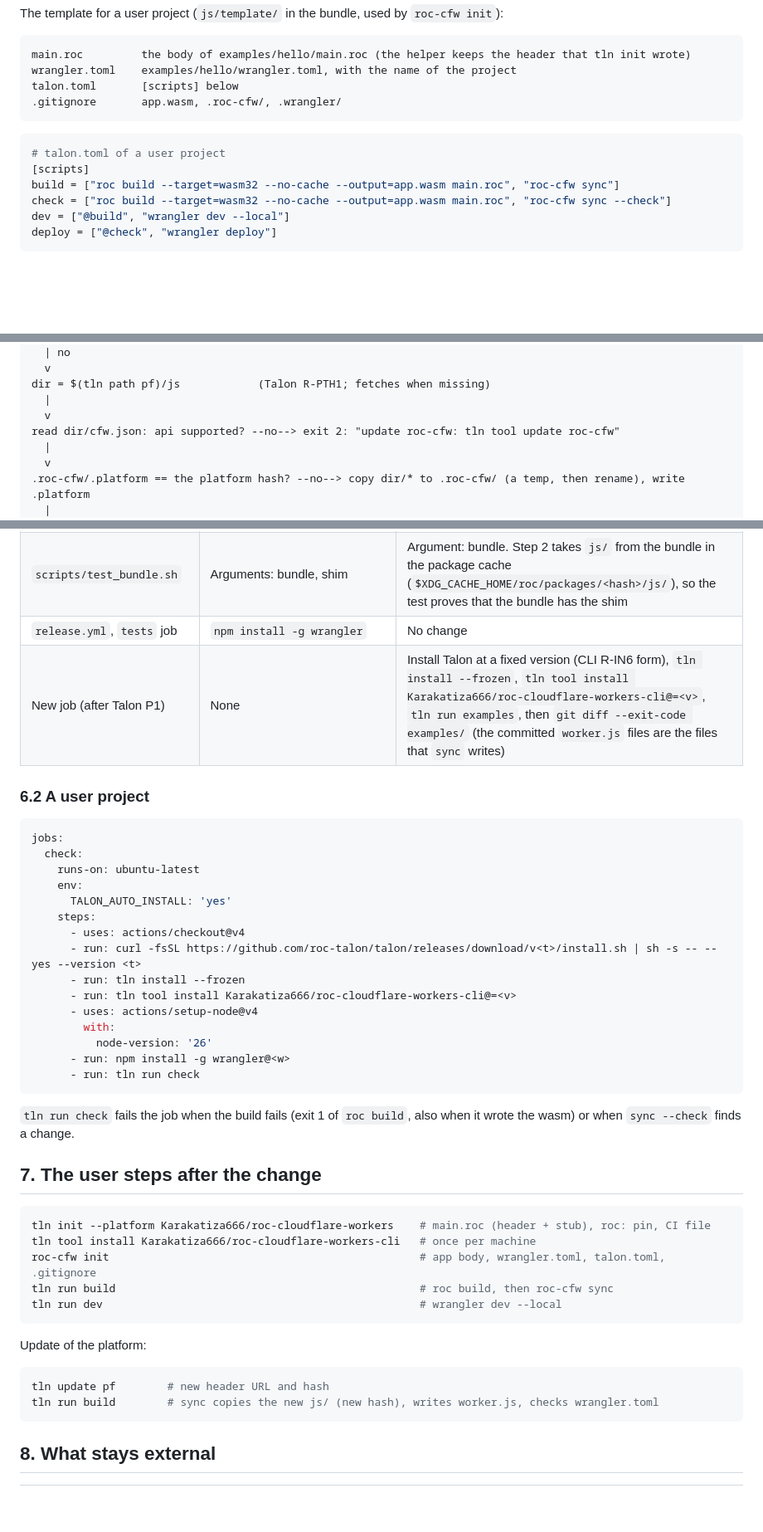
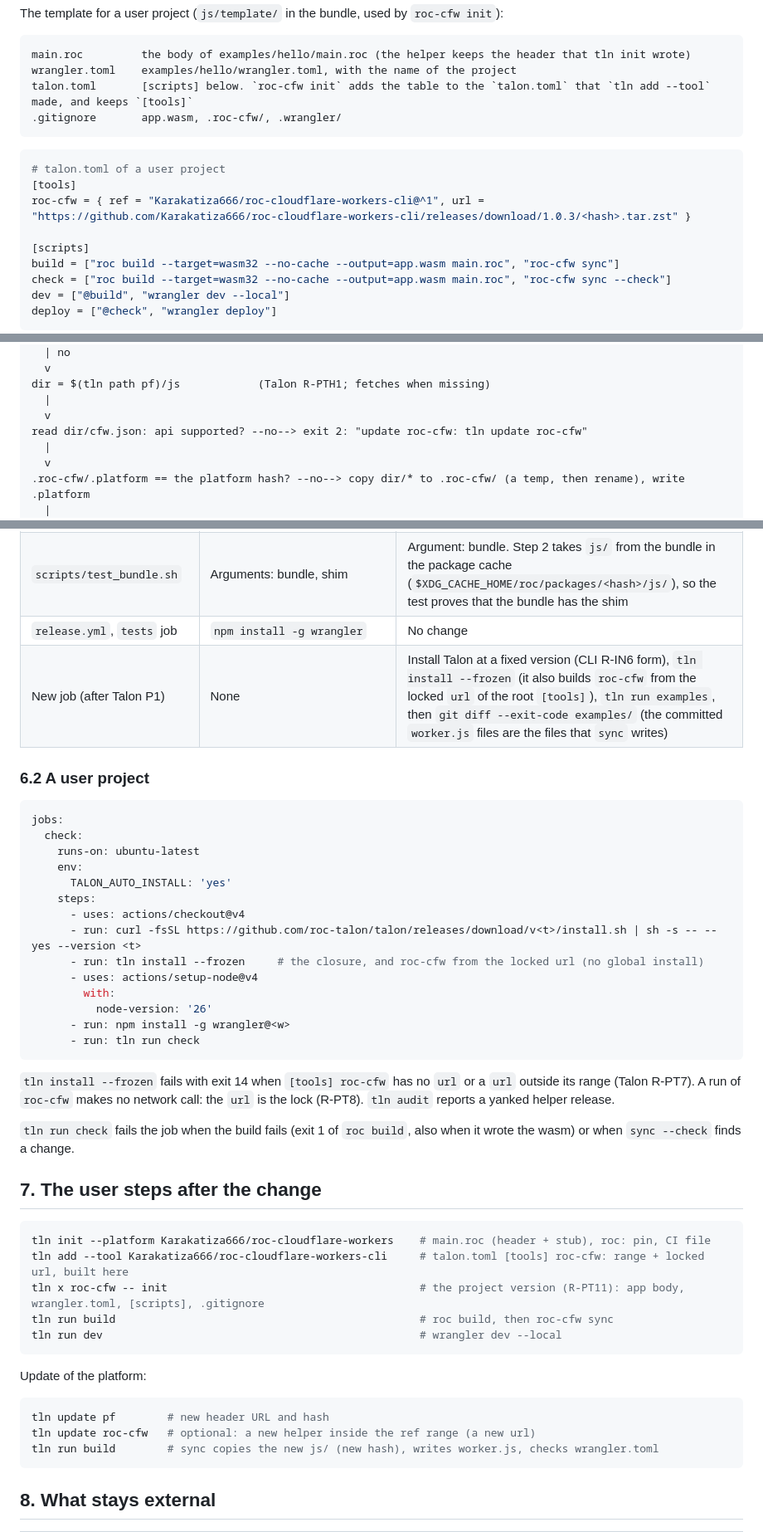
Before and after one commit to Karakatiza666/roc-cloudflare-workers, a Markdown page: research/talon-fit/TRANSITION.md, 3 parts joined by grey strips. Shown at 83% size. Drawn GitHub-style; blank space fills up the shorter version.

````diff
--- a/research/talon-fit/TRANSITION.md
+++ b/research/talon-fit/TRANSITION.md
@@ -67,12 +68,15 @@ The template for a user project (`js/template/` in the bundle, used by `roc-cfw
 ```text
 main.roc         the body of examples/hello/main.roc (the helper keeps the header that tln init wrote)
 wrangler.toml    examples/hello/wrangler.toml, with the name of the project
-talon.toml       [scripts] below
+talon.toml       [scripts] below. `roc-cfw init` adds the table to the `talon.toml` that `tln add --tool` made, and keeps `[tools]`
 .gitignore       app.wasm, .roc-cfw/, .wrangler/
 ```
 
 ```toml
 # talon.toml of a user project
+[tools]
+roc-cfw = { ref = "Karakatiza666/roc-cloudflare-workers-cli@^1", url = "https://github.com/Karakatiza666/roc-cloudflare-workers-cli/releases/download/1.0.3/<hash>.tar.zst" }
+
 [scripts]
 build = ["roc build --target=wasm32 --no-cache --output=app.wasm main.roc", "roc-cfw sync"]
 check = ["roc build --target=wasm32 --no-cache --output=app.wasm main.roc", "roc-cfw sync --check"]
@@ -166,7 +184,7 @@ read the header of the app file -> the platform alias (pf)
 dir = $(tln path pf)/js            (Talon R-PTH1; fetches when missing)
   |
   v
-read dir/cfw.json: api supported? --no--> exit 2: "update roc-cfw: tln tool update roc-cfw"
+read dir/cfw.json: api supported? --no--> exit 2: "update roc-cfw: tln update roc-cfw"
   |
   v
 .roc-cfw/.platform == the platform hash? --no--> copy dir/* to .roc-cfw/ (a temp, then rename), write .platform
@@ -186,7 +204,7 @@ node .roc-cfw/cli.mjs sync [sync args]   (exit code passes through)
 | `scripts/test_example.sh` | `npm install <shim .tgz>`, `./node_modules/.bin/roc-cloudflare-workers sync --check` | Copy `js/` (or `js/` of the extracted bundle) to `<project>/.roc-cfw/`, then `node .roc-cfw/cli.mjs sync --check`. No helper and no Talon needed: the test checks the platform files |
 | `scripts/test_bundle.sh` | Arguments: bundle, shim | Argument: bundle. Step 2 takes `js/` from the bundle in the package cache (`$XDG_CACHE_HOME/roc/packages/<hash>/js/`), so the test proves that the bundle has the shim |
 | `release.yml`, `tests` job | `npm install -g wrangler` | No change |
-| New job (after Talon P1) | None | Install Talon at a fixed version (CLI R-IN6 form), `tln install --frozen`, `tln tool install Karakatiza666/roc-cloudflare-workers-cli@=<v>`, `tln run examples`, then `git diff --exit-code examples/` (the committed `worker.js` files are the files that `sync` writes) |
+| New job (after Talon P1) | None | Install Talon at a fixed version (CLI R-IN6 form), `tln install --frozen` (it also builds `roc-cfw` from the locked `url` of the root `[tools]`), `tln run examples`, then `git diff --exit-code examples/` (the committed `worker.js` files are the files that `sync` writes) |
 
 ### 6.2 A user project
 
@@ -199,8 +217,7 @@ jobs:
     steps:
       - uses: actions/checkout@v4
       - run: curl -fsSL https://github.com/roc-talon/talon/releases/download/v<t>/install.sh | sh -s -- --yes --version <t>
-      - run: tln install --frozen
-      - run: tln tool install Karakatiza666/roc-cloudflare-workers-cli@=<v>
+      - run: tln install --frozen     # the closure, and roc-cfw from the locked url (no global install)
       - uses: actions/setup-node@v4
         with:
           node-version: '26'
@@ -208,14 +225,16 @@ jobs:
       - run: tln run check
 ```
 
+`tln install --frozen` fails with exit 14 when `[tools] roc-cfw` has no `url` or a `url` outside its range (Talon R-PT7). A run of `roc-cfw` makes no network call: the `url` is the lock (R-PT8). `tln audit` reports a yanked helper release.
+
 `tln run check` fails the job when the build fails (exit 1 of `roc build`, also when it wrote the wasm) or when `sync --check` finds a change.
 
 ## 7. The user steps after the change
 
 ```sh
 tln init --platform Karakatiza666/roc-cloudflare-workers    # main.roc (header + stub), roc: pin, CI file
-tln tool install Karakatiza666/roc-cloudflare-workers-cli   # once per machine
-roc-cfw init                                                # app body, wrangler.toml, talon.toml, .gitignore
+tln add --tool Karakatiza666/roc-cloudflare-workers-cli     # talon.toml [tools] roc-cfw: range + locked url, built here
+tln x roc-cfw -- init                                       # the project version (R-PT11): app body, wrangler.toml, [scripts], .gitignore
 tln run build                                               # roc build, then roc-cfw sync
 tln run dev                                                 # wrangler dev --local
 ```
@@ -224,6 +243,7 @@ Update of the platform:
 
 ```sh
 tln update pf        # new header URL and hash
+tln update roc-cfw   # optional: a new helper inside the ref range (a new url)
 tln run build        # sync copies the new js/ (new hash), writes worker.js, checks wrangler.toml
 ```
 
````
Also changed, not shown: other parts of research/talon-fit/TRANSITION.md (+26 -9 lines).
